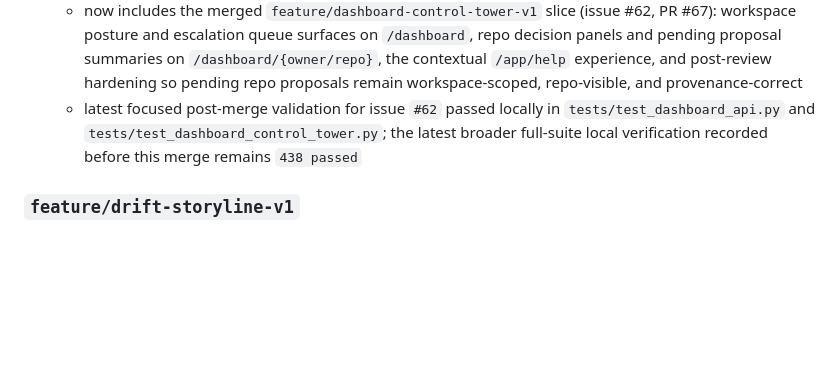
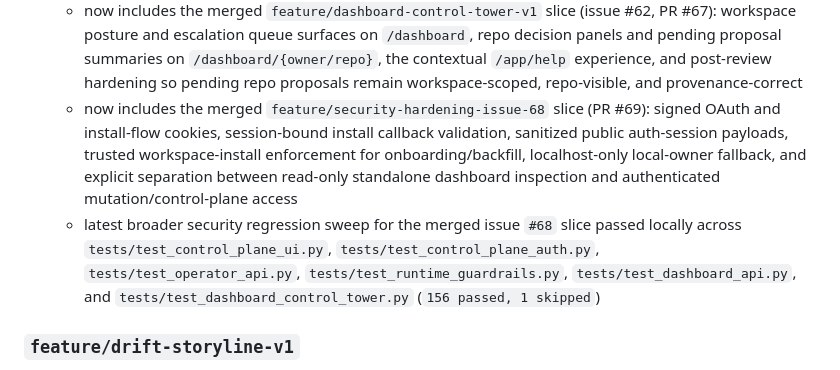
Before and after one commit to aiappsnative/Vipari, a Markdown page: Plan.MD, the part around the change. GitHub-like rendering; blank space fills up the shorter version.

```diff
--- a/Plan.MD
+++ b/Plan.MD
@@ -66,7 +66,8 @@ This framing should shape roadmap decisions:
 	- now includes the merged `feature/control-plane-read-models-v1` slice (issue #58): authenticated, workspace-scoped internal `/cp/*` JSON read endpoints for workspace listing, repo inventory, repo posture, repo case file, artifact inventory, artifact detail, artifact storyline, repo audits, audit detail, and the escalation queue; all endpoints are read-only and JSON-only; this layer is the canonical structured data source for the dashboard and future MCP integrations
 	- now includes the merged `feature/control-plane-high-risk-proposals-v1` slice (issue #61): human-gated proposal-and-approval flows for the control plane; covers baseline-promote proposals (artifact-scoped) and repo-onboarding proposals (workspace-scoped); adds `services/proposals_records.py` as the full CRUD persistence layer, migration `0007_add_high_risk_proposal_tables`, 8 new API routes, `principal_kind` vocabulary and `validate_scope_kind_compatibility` in `internal_auth.py`, and `require_cp_principal_kind` in `cp_auth.py`; enforces four-eyes rule, TOCTOU-safe conditional UPDATE, flood limits, 30-day expiry, artifact_id/URL consistency guard (audit log integrity), and service-account-blocked-from-high-scope at both creation and route layer; 36 tests in `test_cp_high_risk_proposals.py`
 	- now includes the merged `feature/dashboard-control-tower-v1` slice (issue #62, PR #67): workspace posture and escalation queue surfaces on `/dashboard`, repo decision panels and pending proposal summaries on `/dashboard/{owner/repo}`, the contextual `/app/help` experience, and post-review hardening so pending repo proposals remain workspace-scoped, repo-visible, and provenance-correct
-	- latest focused post-merge validation for issue `#62` passed locally in `tests/test_dashboard_api.py` and `tests/test_dashboard_control_tower.py`; the latest broader full-suite local verification recorded before this merge remains `438 passed`
+	- now includes the merged `feature/security-hardening-issue-68` slice (PR #69): signed OAuth and install-flow cookies, session-bound install callback validation, sanitized public auth-session payloads, trusted workspace-install enforcement for onboarding/backfill, localhost-only local-owner fallback, and explicit separation between read-only standalone dashboard inspection and authenticated mutation/control-plane access
+	- latest broader security regression sweep for the merged issue `#68` slice passed locally across `tests/test_control_plane_ui.py`, `tests/test_control_plane_auth.py`, `tests/test_operator_api.py`, `tests/test_runtime_guardrails.py`, `tests/test_dashboard_api.py`, and `tests/test_dashboard_control_tower.py` (`156 passed, 1 skipped`)
 
 ### `feature/drift-storyline-v1`
 - Purpose: completed branch for turning artifact history into a first-class case-file storyline surface
```
Also changed, not shown: CHANGELOG.md (+19 -0 lines), README.md (+6 -6 lines).
